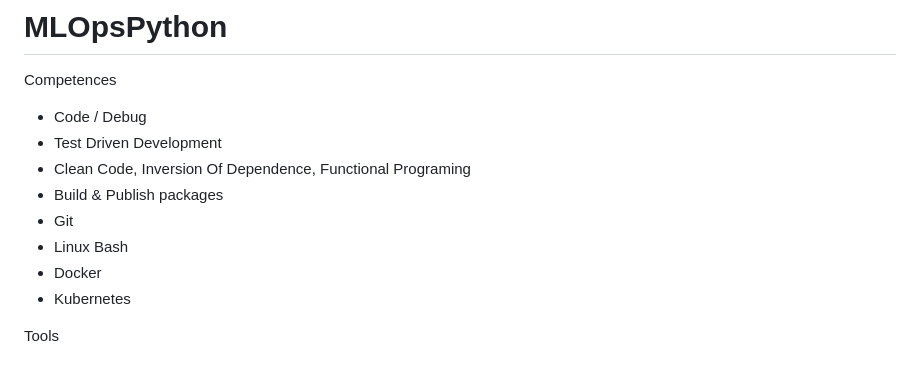
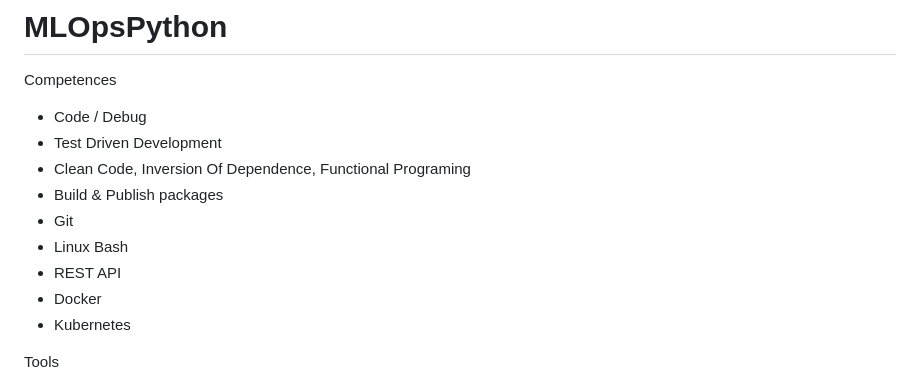
Before and after one commit to guillaume-chervet/MLOpsPython, a Markdown page: README.md, the part around the change. Rendered like a GitHub page.

```diff
--- a/README.md
+++ b/README.md
@@ -7,6 +7,7 @@ Competences
 - Build & Publish packages
 - Git
 - Linux Bash
+- REST API
 - Docker
 - Kubernetes
 
```
